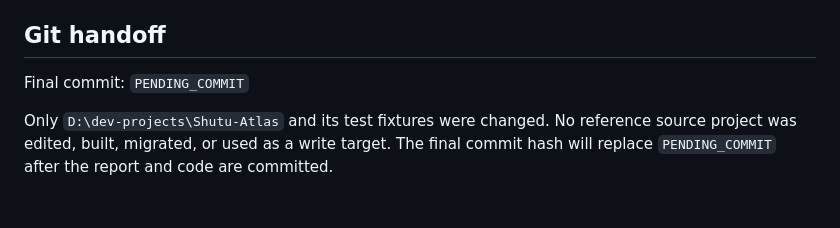
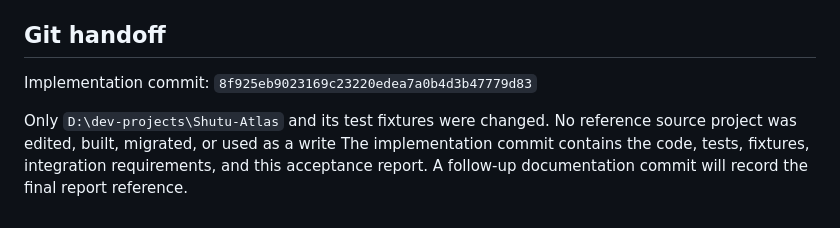
Before and after one commit to shutu-ai/Shutu-Atlas, a Markdown page: docs/Acceptance_V2.md, the part around the change. Rendered like a GitHub page.

Commit message:
docs: record v2 implementation commit

```diff
--- a/docs/Acceptance_V2.md
+++ b/docs/Acceptance_V2.md
@@ -113,9 +113,10 @@ but it is not a full-workspace coverage claim.
 
 ## Git handoff
 
-Final commit: `PENDING_COMMIT`
+Implementation commit: `8f925eb9023169c23220edea7a0b4d3b47779d83`
 
 Only `D:\dev-projects\Shutu-Atlas` and its test fixtures were changed. No
 reference source project was edited, built, migrated, or used as a write
-target. The final commit hash will replace `PENDING_COMMIT` after the report
-and code are committed.
+The implementation commit contains the code, tests, fixtures, integration
+requirements, and this acceptance report. A follow-up documentation commit
+will record the final report reference.
```
